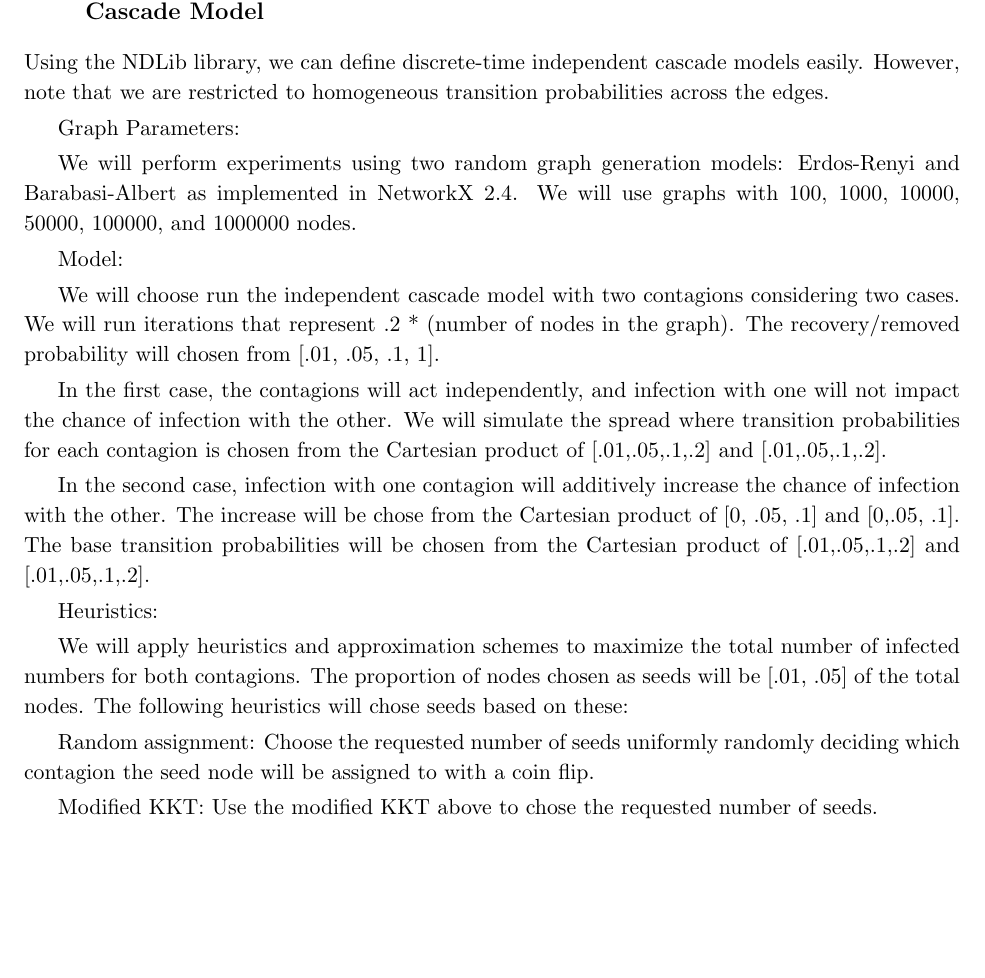
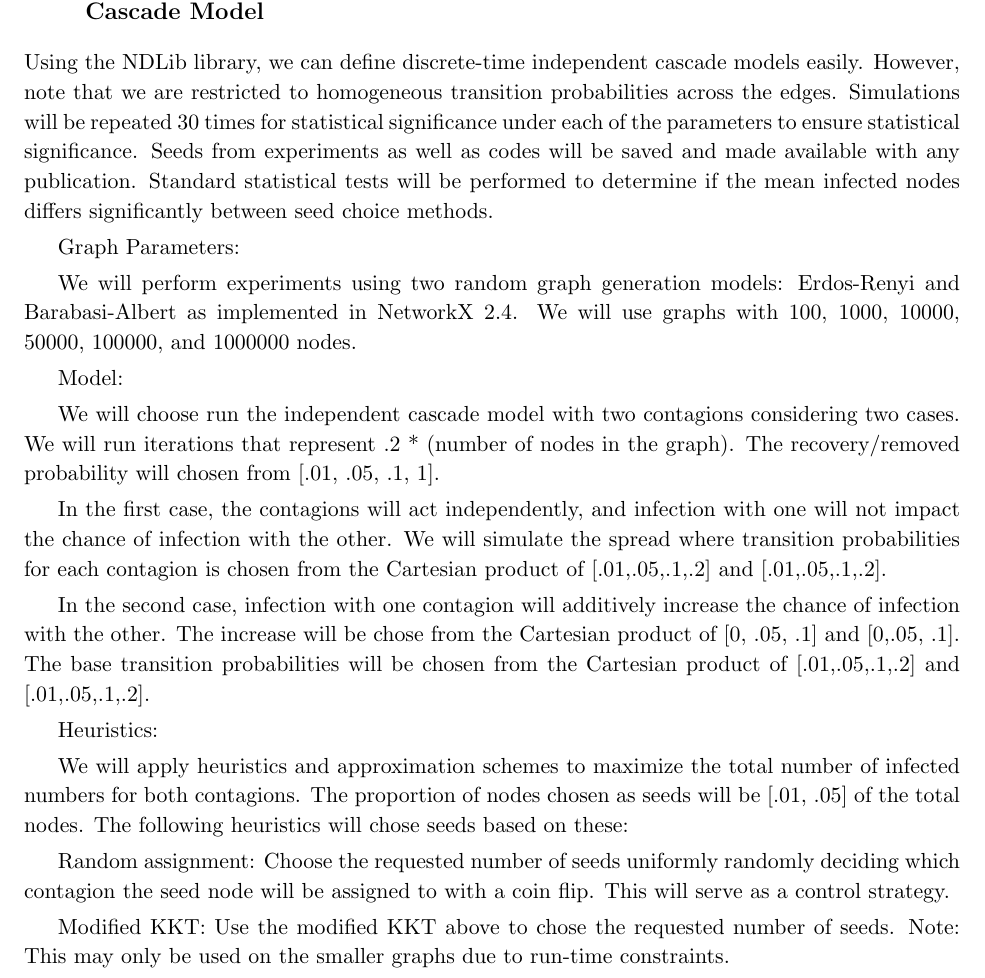
Before and after one commit to NSSAC/Carscadden_dm_work, a LaTeX document (research_ideas.tex): part of page 3 of 4, cut so that both start at the same text, the shorter picture padded with empty space. Compiled offline with pdfLaTeX.

Commit message:
Added evaluation plan.

```diff
--- a/research_ideas.tex
+++ b/research_ideas.tex
@@ -166,13 +166,15 @@ for seed in range(k):
 \indent\indent\indent $S = S \bigcup argmax_{v\in G.V}max_{i\in\cone{}, \ctwo{}} v.infected[i]$
 
 \subsection{Experiment Plan: Cooperating Contagion on the Multiple Independent Cascade Model}
-Using the NDLib library, we can define discrete-time independent cascade models easily. However, note that we are restricted to homogeneous transition probabilities across the edges.
+Using the NDLib library, we can define discrete-time independent cascade models easily. However, note that we are restricted to homogeneous transition probabilities across the edges. Simulations will be repeated 30 times for statistical significance under each of the parameters to ensure statistical significance. Seeds from experiments as well as codes will be saved and made available with any publication. Standard statistical tests will be performed to determine if the mean infected nodes differs significantly between seed choice methods.
+
 
 Graph Parameters:
 
 We will perform experiments using two random graph generation models: Erdos-Renyi and Barabasi-Albert as implemented in NetworkX 2.4.
 We will use graphs with 100, 1000, 10000, 50000, 100000, and 1000000 nodes.
 % Consult Ravi on good set of parameters to choose for the E-R and Barabasi-Albert models.
+
 
 Model:
 
@@ -192,10 +194,10 @@ Heuristics:
 We will apply heuristics and approximation schemes to maximize the total number of infected numbers for both contagions. The proportion of nodes chosen as seeds will be [.01, .05] of the total nodes. The following heuristics will chose seeds based on these:
 
 
-Random assignment: Choose the requested number of seeds uniformly randomly deciding which contagion the seed node will be assigned to with a coin flip.
+Random assignment: Choose the requested number of seeds uniformly randomly deciding which contagion the seed node will be assigned to with a coin flip. This will serve as a control strategy.
 
 
-Modified KKT: Use the modified KKT above to chose the requested number of seeds.
+Modified KKT: Use the modified KKT above to chose the requested number of seeds. Note: This may only be used on the smaller graphs due to run-time constraints.
 
 
 Eigenvector Centrality: Choose nodes by decreasing eigenvector centrality and assign them to the contagion with a higher infection probability. Coin flips will be used for tie-breakers.
```
